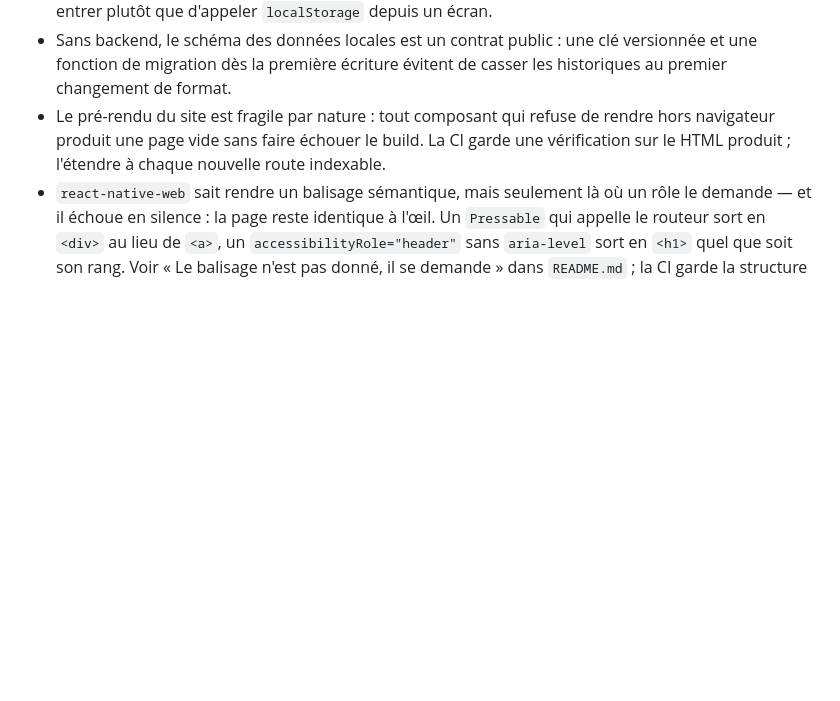
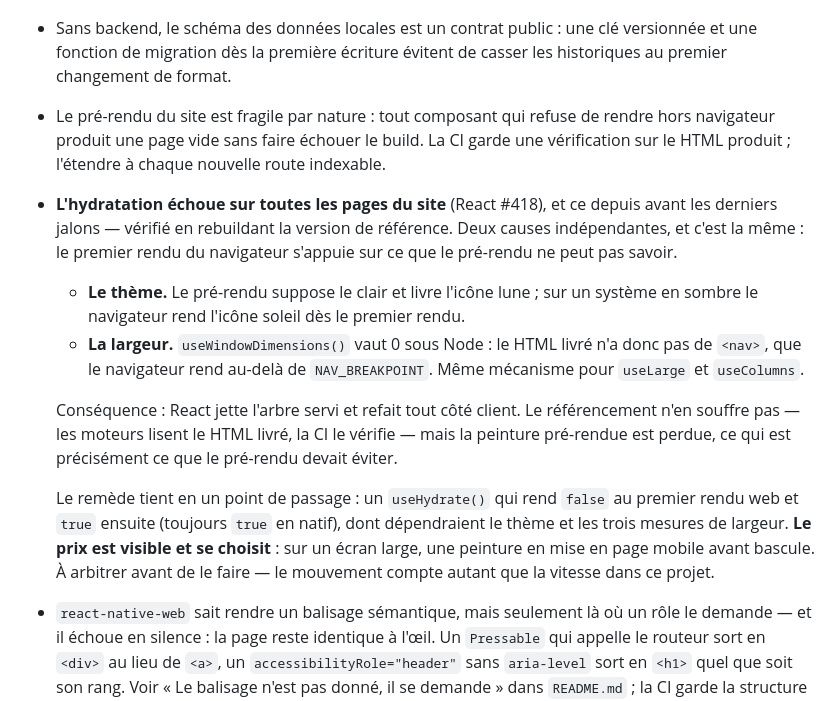
Before and after one commit to NathanHallouin/vitae-app, a Markdown page: ROADMAP.md, the part around the change. GitHub-like rendering; blank space fills up the shorter version.

Commit message:
Consigner le diagnostic de l'échec d'hydratation
L'erreur React #418 tombe sur toutes les pages, et pas depuis les
derniers jalons : la version de référence rebuildée la produit aussi.

Deux causes indépendantes, isolées en comparant l'arbre livré à celui
que le navigateur produit. Le thème d'abord — le pré-rendu suppose le
clair et livre l'icône lune, un système en sombre rend l'icône soleil
dès le premier rendu. La largeur ensuite — `useWindowDimensions()` vaut
0 sous Node, donc pas de `<nav>` dans le HTML livré, alors que le
navigateur le rend au-delà du seuil.

Ni la largeur seule ni le compilateur React n'expliquaient tout : les
deux pistes ont été écartées par l'expérience avant d'arriver là.

Le remède est écrit dans la roadmap mais pas appliqué : il coûte une
peinture en mise en page mobile avant bascule sur écran large, et ce
prix-là se choisit.

Claude-Session: https://claude.ai/code/session_01FbDP4EtDNpWiQm8WdqvfMg

```diff
--- a/ROADMAP.md
+++ b/ROADMAP.md
@@ -277,6 +277,25 @@ JSON du v2 doit donc être pensé comme un futur format d'import serveur.
 - Le pré-rendu du site est fragile par nature : tout composant qui refuse de rendre hors navigateur
   produit une page vide sans faire échouer le build. La CI garde une vérification sur le HTML
   produit ; l'étendre à chaque nouvelle route indexable.
+- **L'hydratation échoue sur toutes les pages du site** (React #418), et ce depuis avant les
+  derniers jalons — vérifié en rebuildant la version de référence. Deux causes indépendantes, et
+  c'est la même : le premier rendu du navigateur s'appuie sur ce que le pré-rendu ne peut pas
+  savoir.
+  - **Le thème.** Le pré-rendu suppose le clair et livre l'icône lune ; sur un système en sombre le
+    navigateur rend l'icône soleil dès le premier rendu.
+  - **La largeur.** `useWindowDimensions()` vaut 0 sous Node : le HTML livré n'a donc pas de
+    `<nav>`, que le navigateur rend au-delà de `NAV_BREAKPOINT`. Même mécanisme pour `useLarge` et
+    `useColumns`.
+
+  Conséquence : React jette l'arbre servi et refait tout côté client. Le référencement n'en souffre
+  pas — les moteurs lisent le HTML livré, la CI le vérifie — mais la peinture pré-rendue est perdue,
+  ce qui est précisément ce que le pré-rendu devait éviter.
+
+  Le remède tient en un point de passage : un `useHydrate()` qui rend `false` au premier rendu web
+  et `true` ensuite (toujours `true` en natif), dont dépendraient le thème et les trois mesures de
+  largeur. **Le prix est visible et se choisit** : sur un écran large, une peinture en mise en page
+  mobile avant bascule. À arbitrer avant de le faire — le mouvement compte autant que la vitesse
+  dans ce projet.
 - `react-native-web` sait rendre un balisage sémantique, mais seulement là où un rôle le demande —
   et il échoue en silence : la page reste identique à l'œil. Un `Pressable` qui appelle le routeur
   sort en `<div>` au lieu de `<a>`, un `accessibilityRole="header"` sans `aria-level` sort en
```
